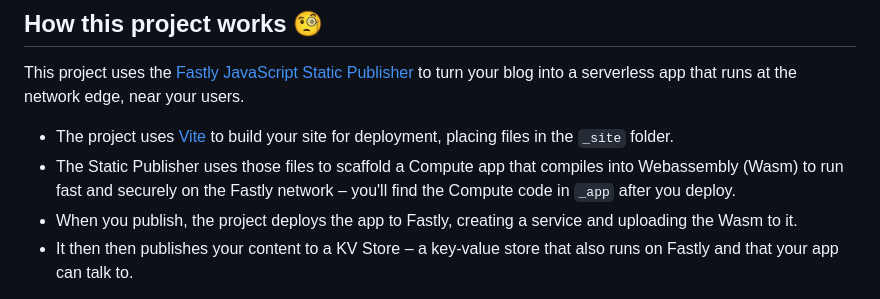
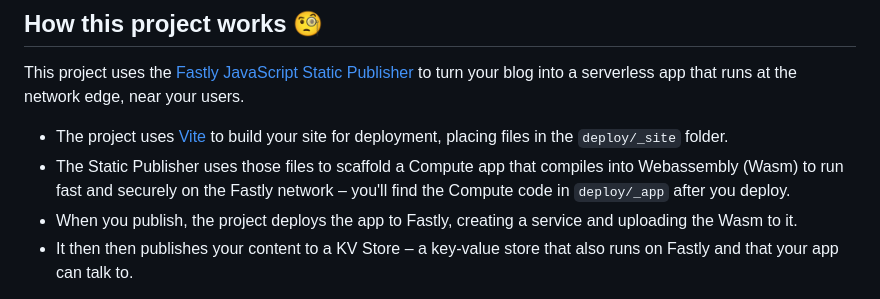
Before and after one commit to yarin765/website-to-compute, a Markdown page: README.md, the part around the change. Rendered like a GitHub page.

```diff
--- a/README.md
+++ b/README.md
@@ -108,8 +108,8 @@ GitHub will keep the edits you make in the codespace only for a limited time, so
 
 This project uses the <a href="https://github.com/fastly/compute-js-static-publish" target="_blank">Fastly JavaScript Static Publisher</a> to turn your blog into a serverless app that runs at the network edge, near your users.
 
-* The project uses [Vite](https://vite.dev/) to build your site for deployment, placing files in the `_site` folder.
-* The Static Publisher uses those files to scaffold a Compute app that compiles into Webassembly (Wasm) to run fast and securely on the Fastly network – you'll find the Compute code in `_app` after you deploy.
+* The project uses [Vite](https://vite.dev/) to build your site for deployment, placing files in the `deploy/_site` folder.
+* The Static Publisher uses those files to scaffold a Compute app that compiles into Webassembly (Wasm) to run fast and securely on the Fastly network – you'll find the Compute code in `deploy/_app` after you deploy.
 * When you publish, the project deploys the app to Fastly, creating a service and uploading the Wasm to it.
 * It then then publishes your content to a KV Store – a key-value store that also runs on Fastly and that your app can talk to.
 
```
